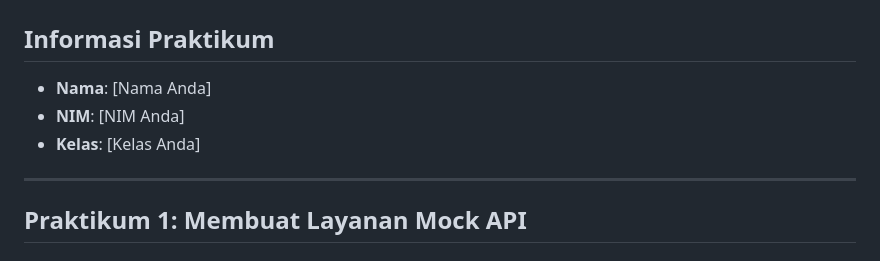
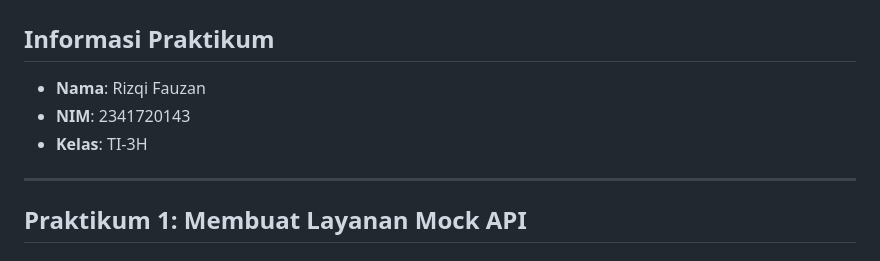
Before and after one commit to Ruphasa/Mobile_25-26, a Markdown page: codelab14_dart/readme.md, the part around the change. Drawn GitHub-style.

Commit message:
Feat : identity

```diff
--- a/codelab14_dart/readme.md
+++ b/codelab14_dart/readme.md
@@ -2,9 +2,9 @@
 
 ## Informasi Praktikum
 
-- **Nama**: [Nama Anda]
-- **NIM**: [NIM Anda]
-- **Kelas**: [Kelas Anda]
+- **Nama**: Rizqi Fauzan
+- **NIM**: 2341720143
+- **Kelas**: TI-3H
 
 ---
 
```
